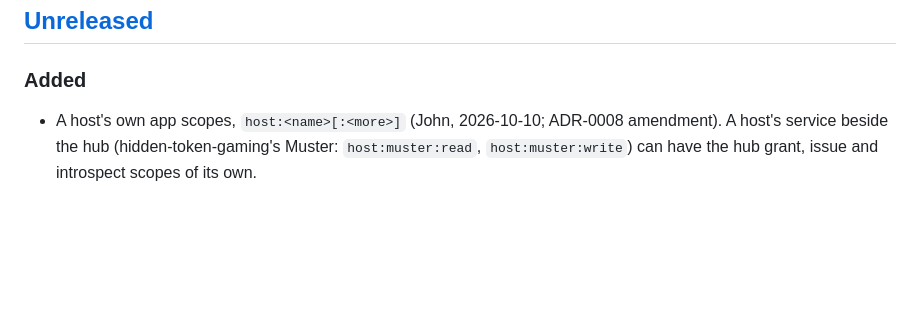
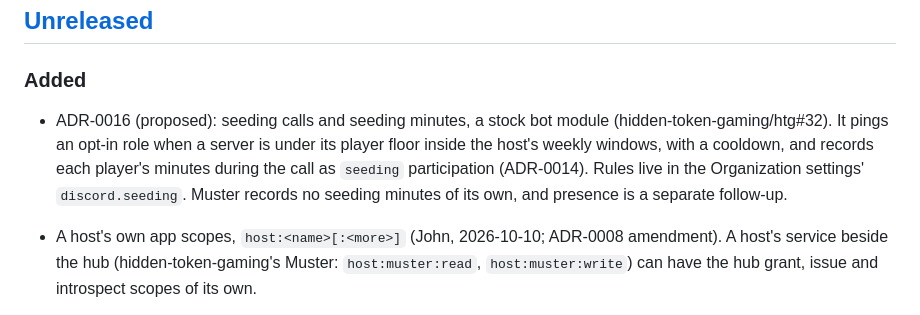
Before and after one commit to gravel-project/gravel, a Markdown page: CHANGELOG.md, the part around the change. Drawn GitHub-style; blank space fills up the shorter version.

```diff
--- a/CHANGELOG.md
+++ b/CHANGELOG.md
@@ -9,6 +9,8 @@ patch release is everything else.
 ## [Unreleased]
 
 ### Added
+
+- ADR-0016 (proposed): seeding calls and seeding minutes, a stock bot module (hidden-token-gaming/htg#32). It pings an opt-in role when a server is under its player floor inside the host's weekly windows, with a cooldown, and records each player's minutes during the call as `seeding` participation (ADR-0014). Rules live in the Organization settings' `discord.seeding`. Muster records no seeding minutes of its own, and presence is a separate follow-up.
 
 - A host's own app scopes, `host:<name>[:<more>]` (John, 2026-10-10; ADR-0008 amendment). A host's service beside the hub (hidden-token-gaming's Muster: `host:muster:read`, `host:muster:write`) can have the hub grant, issue and introspect scopes of its own.
   - **What gravel does:** `apps create --scopes` takes them, checks only their shape (one to four lower-case segments after `host:`, at most 64 characters), stores them, issues them in client-credentials tokens, and returns them from `POST /oauth/introspect`.
```
Also changed, not shown: docs/adr/0016-seeding-calls-and-seeding-minutes-from-the-bot.md (added, +49 -0 lines).
